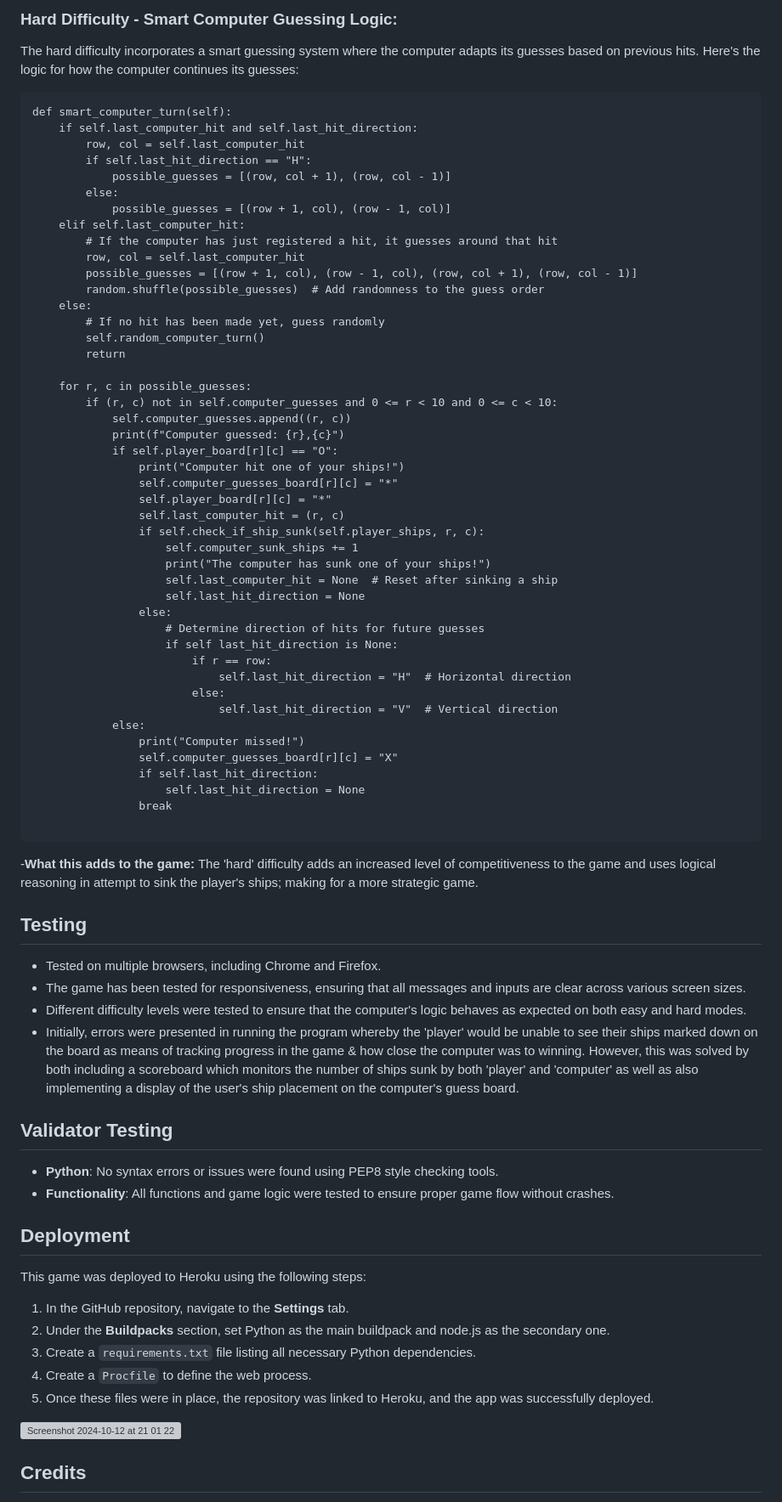
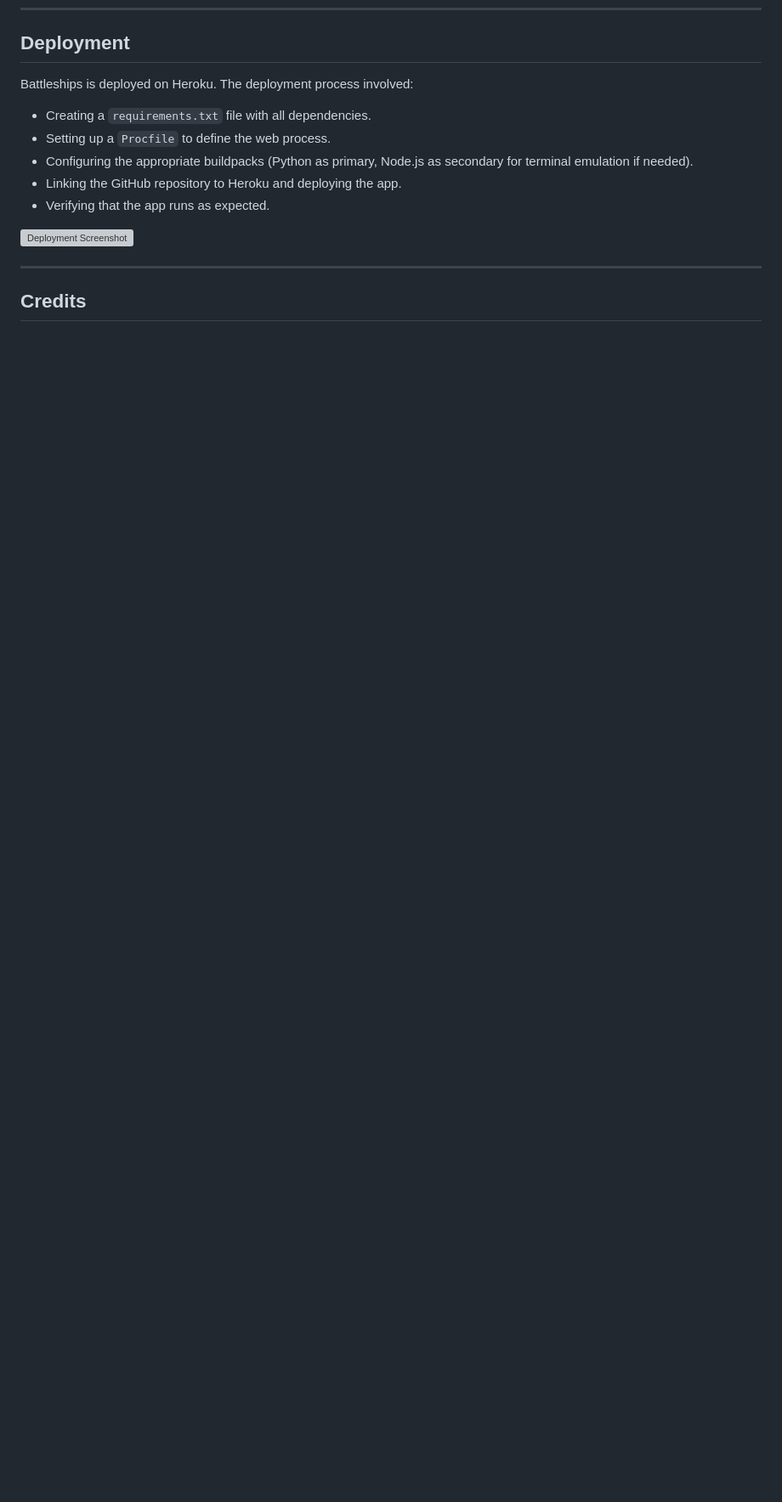
Before and after one commit to KTP8/Battleships2.0, a Markdown page: README.md, the part around one of its changes. Shown at 85% size. Drawn GitHub-style; blank space fills up the shorter version; grey boxes are pictures that could not be loaded.

````diff
--- a/README.md
+++ b/README.md
@@ -179,76 +246,17 @@ The ship adjustment function gives players more control over their strategy. If
-### Hard Difficulty - Smart Computer Guessing Logic:
-The hard difficulty incorporates a smart guessing system where the computer adapts its guesses based on previous hits. Here's the logic for how the computer continues its guesses:
-
-```
-def smart_computer_turn(self):
-    if self.last_computer_hit and self.last_hit_direction:
-        row, col = self.last_computer_hit
-        if self.last_hit_direction == "H":
-            possible_guesses = [(row, col + 1), (row, col - 1)]
-        else:
-            possible_guesses = [(row + 1, col), (row - 1, col)]
-    elif self.last_computer_hit:
-        # If the computer has just registered a hit, it guesses around that hit
-        row, col = self.last_computer_hit
-        possible_guesses = [(row + 1, col), (row - 1, col), (row, col + 1), (row, col - 1)]
-        random.shuffle(possible_guesses)  # Add randomness to the guess order
-    else:
-        # If no hit has been made yet, guess randomly
-        self.random_computer_turn()
-        return
-
-    for r, c in possible_guesses:
-        if (r, c) not in self.computer_guesses and 0 <= r < 10 and 0 <= c < 10:
-            self.computer_guesses.append((r, c))
-            print(f"Computer guessed: {r},{c}")
-            if self.player_board[r][c] == "O":
-                print("Computer hit one of your ships!")
-                self.computer_guesses_board[r][c] = "*"
-                self.player_board[r][c] = "*"
-                self.last_computer_hit = (r, c)
-                if self.check_if_ship_sunk(self.player_ships, r, c):
-                    self.computer_sunk_ships += 1
-                    print("The computer has sunk one of your ships!")
-                    self.last_computer_hit = None  # Reset after sinking a ship
-                    self.last_hit_direction = None
-                else:
-                    # Determine direction of hits for future guesses
-                    if self last_hit_direction is None:
-                        if r == row:
-                            self.last_hit_direction = "H"  # Horizontal direction
-                        else:
-                            self.last_hit_direction = "V"  # Vertical direction
-            else:
-                print("Computer missed!")
-                self.computer_guesses_board[r][c] = "X"
-                if self.last_hit_direction:
-                    self.last_hit_direction = None
-                break
-
-```
-
--**What this adds to the game:**
-The 'hard' difficulty adds an increased level of competitiveness to the game and uses logical reasoning in attempt to sink the player's ships; making for a more strategic game.
-
-## Testing
-- Tested on multiple browsers, including Chrome and Firefox.
-- The game has been tested for responsiveness, ensuring that all messages and inputs are clear across various screen sizes.
-- Different difficulty levels were tested to ensure that the computer's logic behaves as expected on both easy and hard modes.
-- Initially, errors were presented in running the program whereby the 'player' would be unable to see their ships marked down on the board as means of tracking progress in the game & how close the computer was to winning. However, this was solved by both including a scoreboard which monitors the number of ships sunk by both 'player' and 'computer' as well as also implementing a display of the user's ship placement on the computer's guess board.
-
-## Validator Testing
-- **Python**: No syntax errors or issues were found using PEP8 style checking tools.
-- **Functionality**: All functions and game logic were tested to ensure proper game flow without crashes.
 
 ## Deployment
-This game was deployed to Heroku using the following steps:
-1. In the GitHub repository, navigate to the **Settings** tab.
-2. Under the **Buildpacks** section, set Python as the main buildpack and node.js as the secondary one.
-3. Create a `requirements.txt` file listing all necessary Python dependencies.
-4. Create a `Procfile` to define the web process.
-5. Once these files were in place, the repository was linked to Heroku, and the app was successfully deployed.
 
-![Screenshot 2024-10-12 at 21 01 22](https://github.com/user-attachments/assets/3f31e6a3-7031-494f-aeac-28f2c3c67fc3)
+Battleships is deployed on Heroku. The deployment process involved:
+
+- Creating a `requirements.txt` file with all dependencies.
+- Setting up a `Procfile` to define the web process.
+- Configuring the appropriate buildpacks (Python as primary, Node.js as secondary for terminal emulation if needed).
+- Linking the GitHub repository to Heroku and deploying the app.
+- Verifying that the app runs as expected.
+
+![Deployment Screenshot](INSERT_DEPLOYMENT_SCREENSHOT_URL_HERE)
+
+---
 
 
 ## Credits
````
Also changed, not shown: other parts of README.md (+223 -153 lines).
